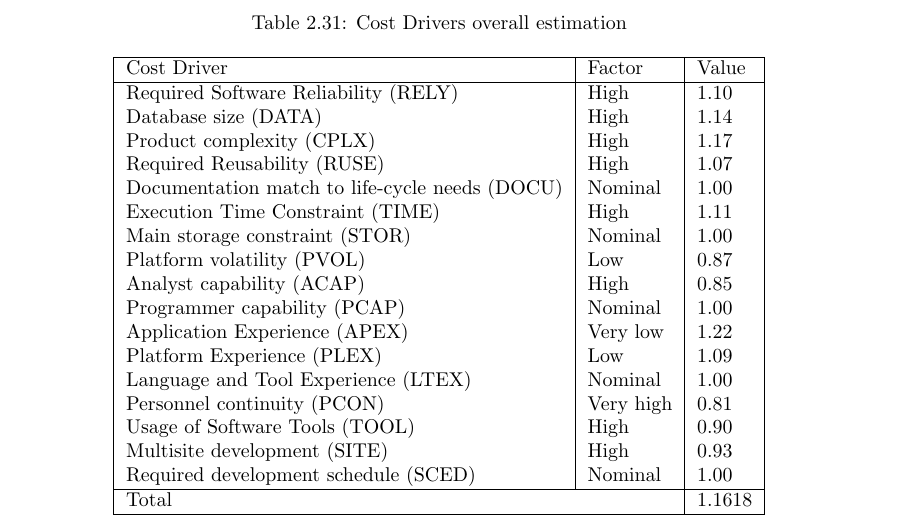
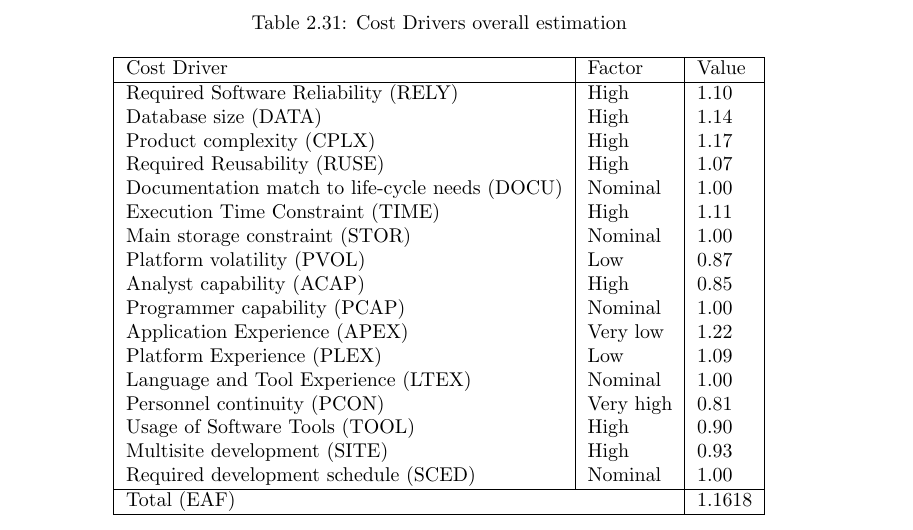
Before and after one commit to rpressiani/se2-project-2016, a LaTeX thesis (PPD/main.tex, which reads PPD/chapters/ch2/sections/2-2-cocomo.tex): part of page 24 of 31, cut so that both start at the same text. Compiled offline with pdfLaTeX.

Commit message:
Fix Cost Drivers overall estimation table

```diff
--- a/PPD/chapters/ch2/sections/2-2-cocomo.tex
+++ b/PPD/chapters/ch2/sections/2-2-cocomo.tex
@@ -461,7 +461,7 @@ Here the result of cost drivers' evaluation:
 		Usage of Software Tools (TOOL)					&	High		&	0.90	\\
 		Multisite development (SITE)					&	High		&	0.93	\\
 		Required development schedule (SCED)			&	Nominal		&	1.00	\\	\hline
-		\multicolumn{2}{| l |}{Total}									&	1.1618\\
+		\multicolumn{2}{| l |}{Total (EAF)}									&	1.1618\\
 		\hline
 	\end{tabular}
 \end{table}
```
